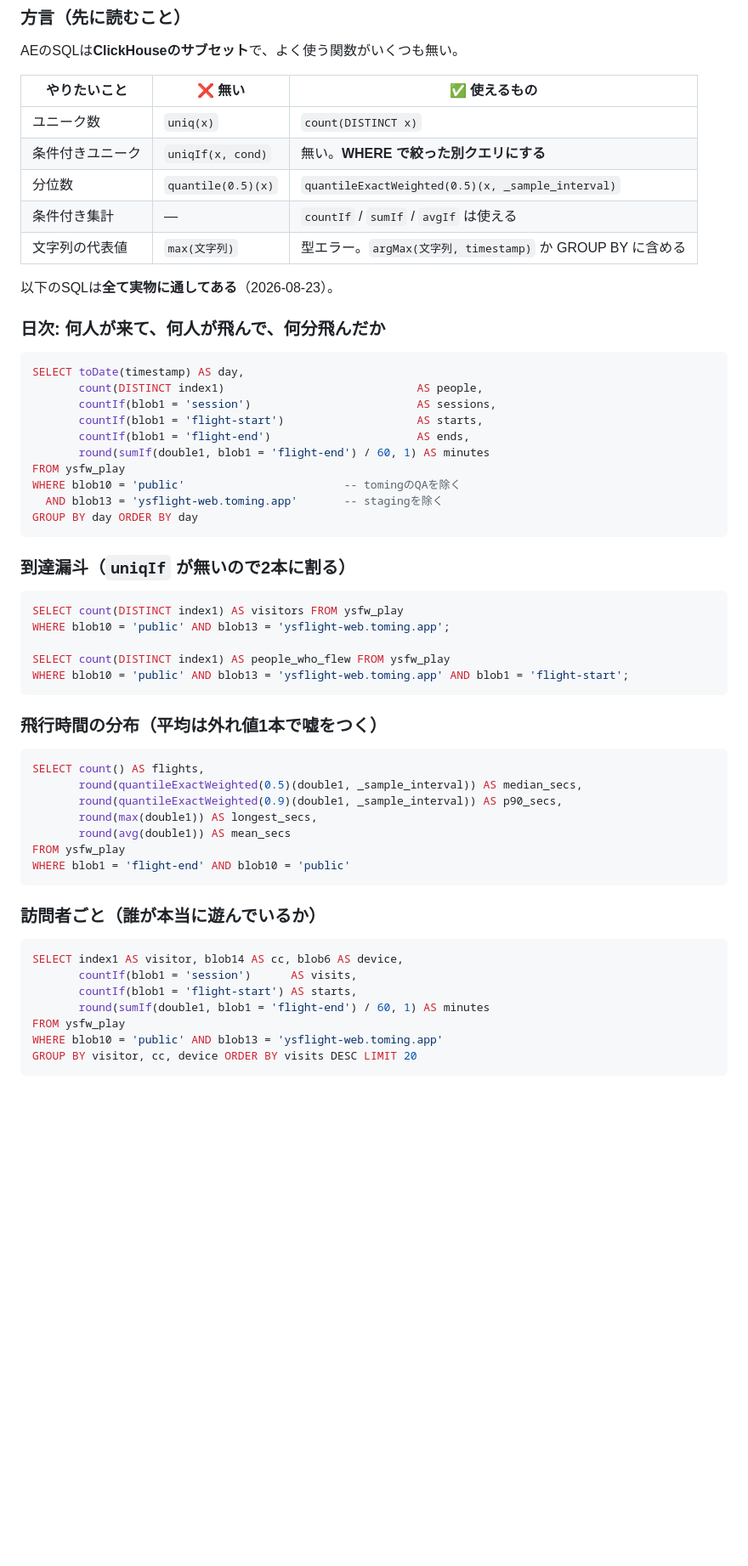
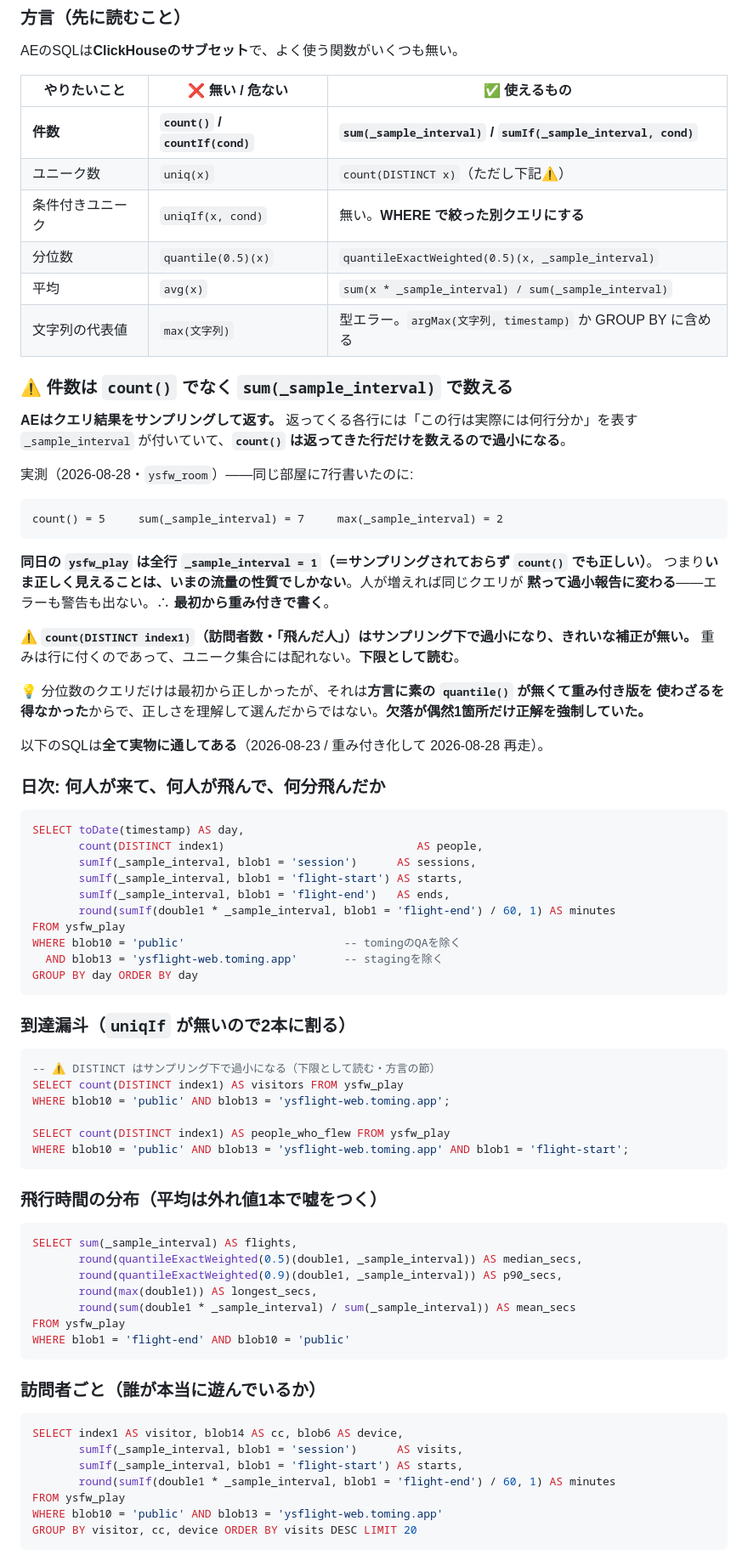
Before and after one commit to tomingtoming/ysflight-web, a Markdown page: docs/metrics.md, the part around one of its changes. Shown at 85% size. Rendered like a GitHub page; blank space fills up the shorter version.

````diff
--- a/docs/metrics.md
+++ b/docs/metrics.md
@@ -84,25 +84,47 @@ q() { curl -s -X POST "https://api.cloudflare.com/client/v4/accounts/$ACC/analyt
 
 AEのSQLは**ClickHouseのサブセット**で、よく使う関数がいくつも無い。
 
-| やりたいこと | ❌ 無い | ✅ 使えるもの |
+| やりたいこと | ❌ 無い / 危ない | ✅ 使えるもの |
 |---|---|---|
-| ユニーク数 | `uniq(x)` | `count(DISTINCT x)` |
+| **件数** | **`count()` / `countIf(cond)`** | **`sum(_sample_interval)` / `sumIf(_sample_interval, cond)`** |
+| ユニーク数 | `uniq(x)` | `count(DISTINCT x)`（ただし下記⚠） |
 | 条件付きユニーク | `uniqIf(x, cond)` | 無い。**WHERE で絞った別クエリにする** |
 | 分位数 | `quantile(0.5)(x)` | `quantileExactWeighted(0.5)(x, _sample_interval)` |
-| 条件付き集計 | — | `countIf` / `sumIf` / `avgIf` は使える |
+| 平均 | `avg(x)` | `sum(x * _sample_interval) / sum(_sample_interval)` |
 | 文字列の代表値 | `max(文字列)` | 型エラー。`argMax(文字列, timestamp)` か GROUP BY に含める |
 
-以下のSQLは**全て実物に通してある**（2026-08-23）。
+### ⚠ 件数は `count()` でなく `sum(_sample_interval)` で数える
+
+**AEはクエリ結果をサンプリングして返す。** 返ってくる各行には「この行は実際には何行分か」を表す
+`_sample_interval` が付いていて、**`count()` は返ってきた行だけを数えるので過小になる**。
+
+実測（2026-08-28・`ysfw_room`）——同じ部屋に7行書いたのに:
+
+```
+count() = 5     sum(_sample_interval) = 7     max(_sample_interval) = 2
+```
+
+**同日の `ysfw_play` は全行 `_sample_interval = 1`（＝サンプリングされておらず `count()` でも正しい）**。
+つまり**いま正しく見えることは、いまの流量の性質でしかない**。人が増えれば同じクエリが
+**黙って過小報告に変わる**——エラーも警告も出ない。∴ **最初から重み付きで書く**。
+
+⚠ **`count(DISTINCT index1)`（訪問者数・「飛んだ人」）はサンプリング下で過小になり、きれいな補正が無い。**
+重みは行に付くのであって、ユニーク集合には配れない。**下限として読む**。
+
+💡 分位数のクエリだけは最初から正しかったが、それは**方言に素の `quantile()` が無くて重み付き版を
+使わざるを得なかった**からで、正しさを理解して選んだからではない。**欠落が偶然1箇所だけ正解を強制していた。**
+
+以下のSQLは**全て実物に通してある**（2026-08-23 / 重み付き化して 2026-08-28 再走）。
 
 ### 日次: 何人が来て、何人が飛んで、何分飛んだか
 
 ```sql
 SELECT toDate(timestamp) AS day,
        count(DISTINCT index1)                             AS people,
-       countIf(blob1 = 'session')                         AS sessions,
-       countIf(blob1 = 'flight-start')                    AS starts,
-       countIf(blob1 = 'flight-end')                      AS ends,
-       round(sumIf(double1, blob1 = 'flight-end') / 60, 1) AS minutes
+       sumIf(_sample_interval, blob1 = 'session')      AS sessions,
+       sumIf(_sample_interval, blob1 = 'flight-start') AS starts,
+       sumIf(_sample_interval, blob1 = 'flight-end')   AS ends,
+       round(sumIf(double1 * _sample_interval, blob1 = 'flight-end') / 60, 1) AS minutes
 FROM ysfw_play
 WHERE blob10 = 'public'                        -- tomingのQAを除く
   AND blob13 = 'ysflight-web.toming.app'       -- stagingを除く
@@ -112,6 +134,7 @@ GROUP BY day ORDER BY day
 ### 到達漏斗（`uniqIf` が無いので2本に割る）
 
 ```sql
+-- ⚠ DISTINCT はサンプリング下で過小になる（下限として読む・方言の節）
 SELECT count(DISTINCT index1) AS visitors FROM ysfw_play
 WHERE blob10 = 'public' AND blob13 = 'ysflight-web.toming.app';
 
@@ -122,11 +145,11 @@ WHERE blob10 = 'public' AND blob13 = 'ysflight-web.toming.app' AND blob1 = 'flig
 ### 飛行時間の分布（平均は外れ値1本で嘘をつく）
 
 ```sql
-SELECT count() AS flights,
+SELECT sum(_sample_interval) AS flights,
        round(quantileExactWeighted(0.5)(double1, _sample_interval)) AS median_secs,
        round(quantileExactWeighted(0.9)(double1, _sample_interval)) AS p90_secs,
        round(max(double1)) AS longest_secs,
-       round(avg(double1)) AS mean_secs
+       round(sum(double1 * _sample_interval) / sum(_sample_interval)) AS mean_secs
 FROM ysfw_play
 WHERE blob1 = 'flight-end' AND blob10 = 'public'
 ```
@@ -135,9 +158,9 @@ WHERE blob1 = 'flight-end' AND blob10 = 'public'
 
 ```sql
 SELECT index1 AS visitor, blob14 AS cc, blob6 AS device,
-       countIf(blob1 = 'session')      AS visits,
-       countIf(blob1 = 'flight-start') AS starts,
-       round(sumIf(double1, blob1 = 'flight-end') / 60, 1) AS minutes
+       sumIf(_sample_interval, blob1 = 'session')      AS visits,
+       sumIf(_sample_interval, blob1 = 'flight-start') AS starts,
+       round(sumIf(double1 * _sample_interval, blob1 = 'flight-end') / 60, 1) AS minutes
 FROM ysfw_play
 WHERE blob10 = 'public' AND blob13 = 'ysflight-web.toming.app'
 GROUP BY visitor, cc, device ORDER BY visits DESC LIMIT 20
````
Also changed, not shown: other parts of docs/metrics.md (+19 -17 lines).
